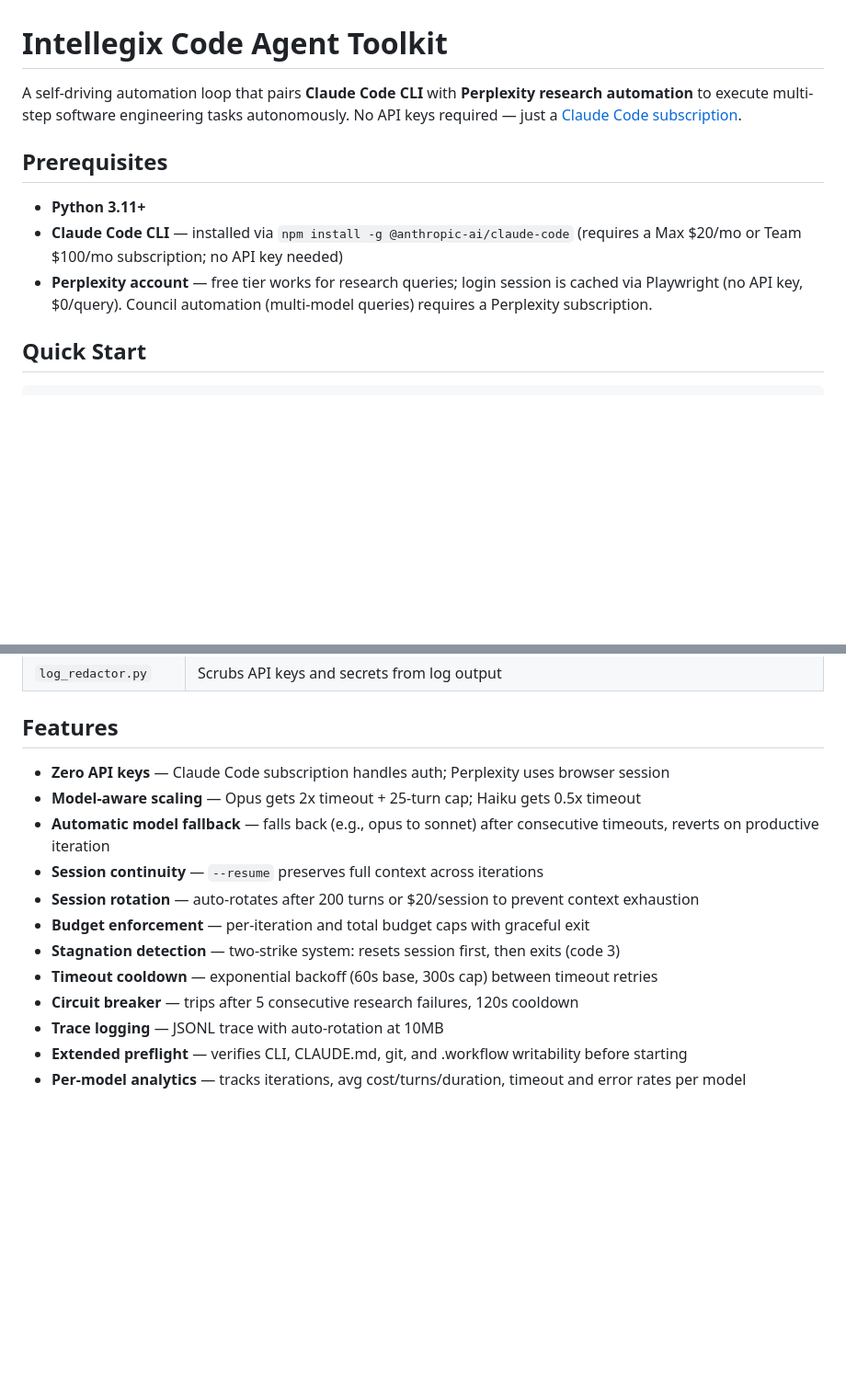
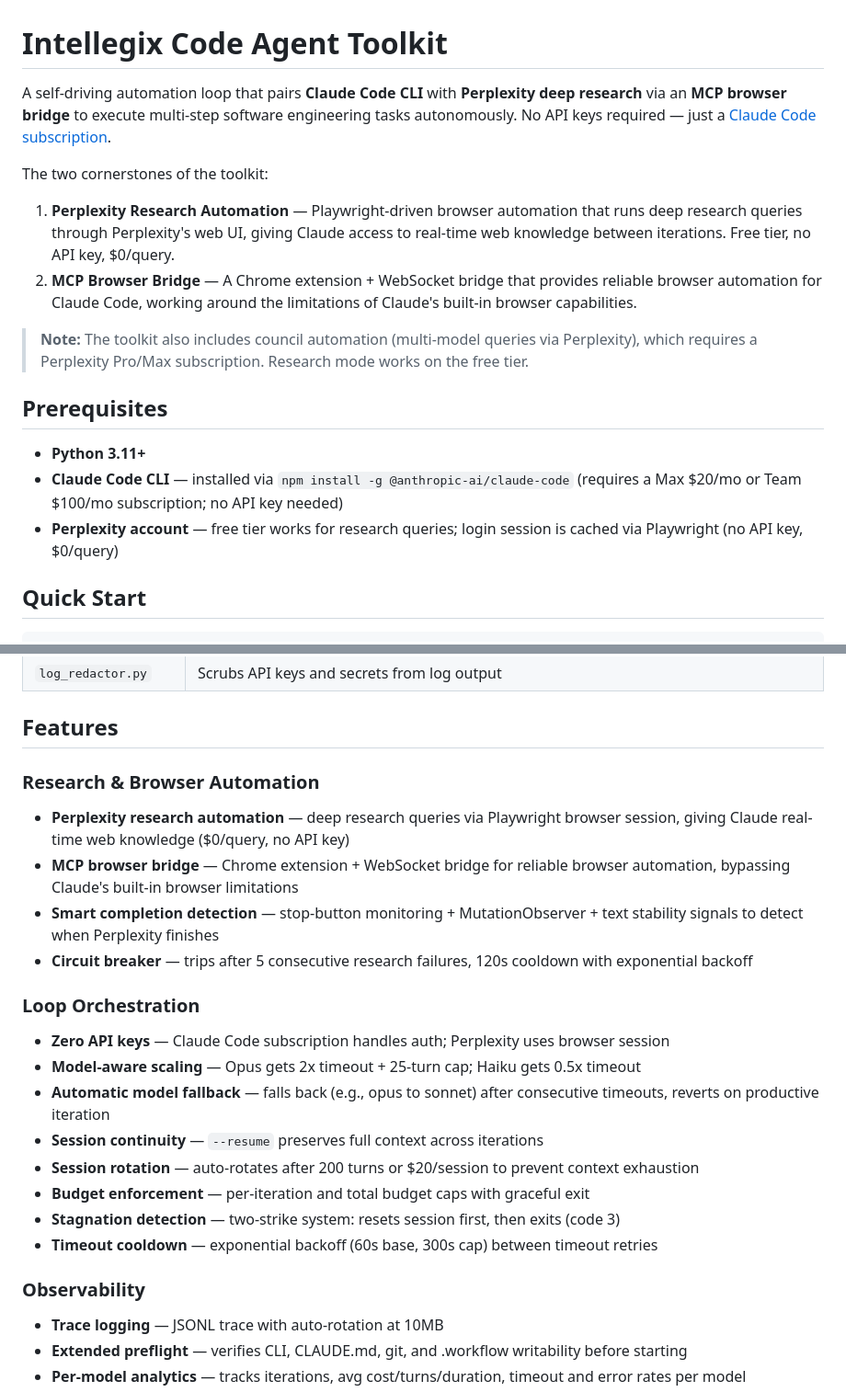
Before and after one commit to intellegix/claude-config, a Markdown page: automated-loop/README.md, 2 parts joined by grey strips. Shown at 92% size. Drawn GitHub-style; blank space fills up the shorter version.

Commit message:
docs: emphasize research mode and MCP browser bridge in README
Restructure README to lead with Perplexity research automation and MCP
browser bridge as the two cornerstones. Move council to a secondary note.
Organize features into Research, Loop Orchestration, and Observability sections.

Co-Authored-By: Claude Opus 4.6 <noreply@anthropic.com>

```diff
--- a/automated-loop/README.md
+++ b/automated-loop/README.md
@@ -1,12 +1,19 @@
 # Intellegix Code Agent Toolkit
 
-A self-driving automation loop that pairs **Claude Code CLI** with **Perplexity research automation** to execute multi-step software engineering tasks autonomously. No API keys required — just a [Claude Code subscription](https://claude.ai/code).
+A self-driving automation loop that pairs **Claude Code CLI** with **Perplexity deep research** via an **MCP browser bridge** to execute multi-step software engineering tasks autonomously. No API keys required — just a [Claude Code subscription](https://claude.ai/code).
+
+The two cornerstones of the toolkit:
+
+1. **Perplexity Research Automation** — Playwright-driven browser automation that runs deep research queries through Perplexity's web UI, giving Claude access to real-time web knowledge between iterations. Free tier, no API key, $0/query.
+2. **MCP Browser Bridge** — A Chrome extension + WebSocket bridge that provides reliable browser automation for Claude Code, working around the limitations of Claude's built-in browser capabilities.
+
+> **Note:** The toolkit also includes council automation (multi-model queries via Perplexity), which requires a Perplexity Pro/Max subscription. Research mode works on the free tier.
 
 ## Prerequisites
 
 - **Python 3.11+**
 - **Claude Code CLI** — installed via `npm install -g @anthropic-ai/claude-code` (requires a Max $20/mo or Team $100/mo subscription; no API key needed)
-- **Perplexity account** — free tier works for research queries; login session is cached via Playwright (no API key, $0/query). Council automation (multi-model queries) requires a Perplexity subscription.
+- **Perplexity account** — free tier works for research queries; login session is cached via Playwright (no API key, $0/query)
 
 ## Quick Start
 
@@ -53,6 +60,13 @@ That's it. The loop reads your project's `CLAUDE.md` for instructions, spawns Cl
 
 ## Features
 
+### Research & Browser Automation
+- **Perplexity research automation** — deep research queries via Playwright browser session, giving Claude real-time web knowledge ($0/query, no API key)
+- **MCP browser bridge** — Chrome extension + WebSocket bridge for reliable browser automation, bypassing Claude's built-in browser limitations
+- **Smart completion detection** — stop-button monitoring + MutationObserver + text stability signals to detect when Perplexity finishes
+- **Circuit breaker** — trips after 5 consecutive research failures, 120s cooldown with exponential backoff
+
+### Loop Orchestration
 - **Zero API keys** — Claude Code subscription handles auth; Perplexity uses browser session
 - **Model-aware scaling** — Opus gets 2x timeout + 25-turn cap; Haiku gets 0.5x timeout
 - **Automatic model fallback** — falls back (e.g., opus to sonnet) after consecutive timeouts, reverts on productive iteration
@@ -61,7 +75,8 @@ That's it. The loop reads your project's `CLAUDE.md` for instructions, spawns Cl
 - **Budget enforcement** — per-iteration and total budget caps with graceful exit
 - **Stagnation detection** — two-strike system: resets session first, then exits (code 3)
 - **Timeout cooldown** — exponential backoff (60s base, 300s cap) between timeout retries
-- **Circuit breaker** — trips after 5 consecutive research failures, 120s cooldown
+
+### Observability
 - **Trace logging** — JSONL trace with auto-rotation at 10MB
 - **Extended preflight** — verifies CLI, CLAUDE.md, git, and .workflow writability before starting
 - **Per-model analytics** — tracks iterations, avg cost/turns/duration, timeout and error rates per model
```
